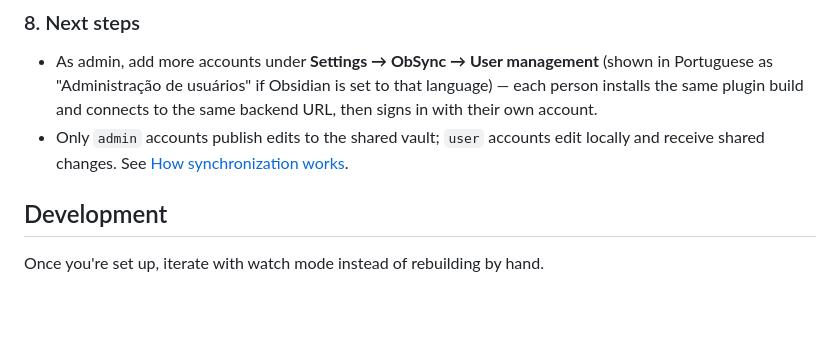
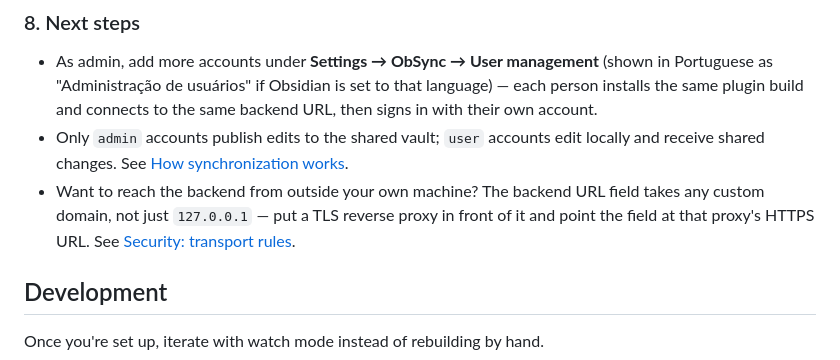
Before and after one commit to BrunoLucio191/obsync, a Markdown page: README.md, the part around the change. Drawn GitHub-style; blank space fills up the shorter version.

Commit message:
docs: mention custom domains and reverse proxy in getting-started
A brief pointer that the backend URL field isn't limited to
127.0.0.1 -- any domain works if you put a TLS reverse proxy in
front, linking to the existing transport-rules guidance for the
details rather than duplicating them here.

```diff
--- a/README.md
+++ b/README.md
@@ -162,6 +162,10 @@ terminal.
 - Only `admin` accounts publish edits to the shared vault; `user` accounts
   edit locally and receive shared changes. See
   [How synchronization works](#how-synchronization-works).
+- Want to reach the backend from outside your own machine? The backend URL
+  field takes any custom domain, not just `127.0.0.1` — put a TLS reverse
+  proxy in front of it and point the field at that proxy's HTTPS URL. See
+  [Security: transport rules](docs/security.md#transport-rules).
 
 ## Development
 
```
